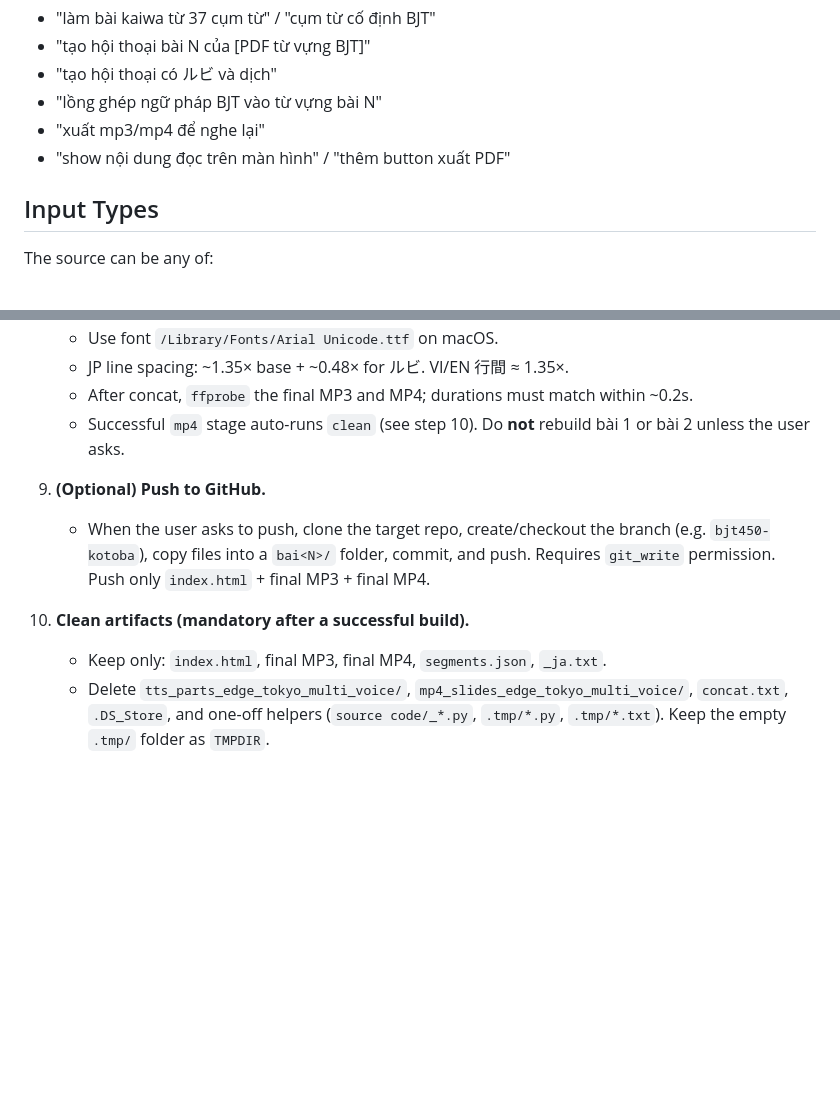
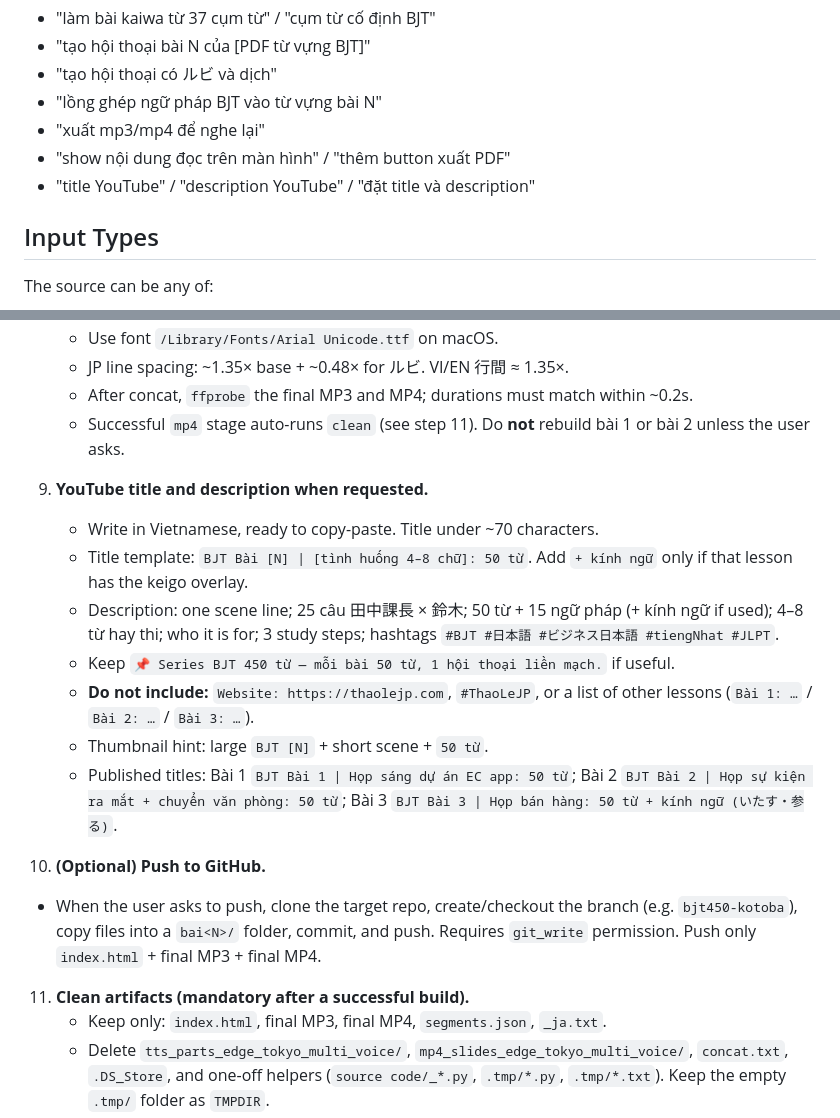
Before and after one commit to lehoact/nihongo_business, a Markdown page: skill/bjt-kaiwa-builder/SKILL.md, 2 parts joined by grey strips. Rendered like a GitHub page; blank space fills up the shorter version.

Commit message:
Document YouTube title and description rules in the kaiwa skill.
Co-authored-by: Cursor <cursoragent@cursor.com>

```diff
--- a/skill/bjt-kaiwa-builder/SKILL.md
+++ b/skill/bjt-kaiwa-builder/SKILL.md
@@ -19,6 +19,7 @@ Use this skill when the user says things like:
 - "lồng ghép ngữ pháp BJT vào từ vựng bài N"
 - "xuất mp3/mp4 để nghe lại"
 - "show nội dung đọc trên màn hình" / "thêm button xuất PDF"
+- "title YouTube" / "description YouTube" / "đặt title và description"
 
 ## Input Types
 
@@ -96,12 +97,21 @@ The source can be any of:
    - Use font `/Library/Fonts/Arial Unicode.ttf` on macOS.
    - JP line spacing: ~1.35× base + ~0.48× for ルビ. VI/EN 行間 ≈ 1.35×.
    - After concat, `ffprobe` the final MP3 and MP4; durations must match within ~0.2s.
-   - Successful `mp4` stage auto-runs `clean` (see step 10). Do **not** rebuild bài 1 or bài 2 unless the user asks.
+   - Successful `mp4` stage auto-runs `clean` (see step 11). Do **not** rebuild bài 1 or bài 2 unless the user asks.
 
-9. **(Optional) Push to GitHub.**
+9. **YouTube title and description when requested.**
+   - Write in Vietnamese, ready to copy-paste. Title under ~70 characters.
+   - Title template: `BJT Bài [N] | [tình huống 4–8 chữ]: 50 từ`. Add `+ kính ngữ` only if that lesson has the keigo overlay.
+   - Description: one scene line; 25 câu 田中課長 × 鈴木; 50 từ + 15 ngữ pháp (+ kính ngữ if used); 4–8 từ hay thi; who it is for; 3 study steps; hashtags `#BJT #日本語 #ビジネス日本語 #tiengNhat #JLPT`.
+   - Keep `📌 Series BJT 450 từ — mỗi bài 50 từ, 1 hội thoại liền mạch.` if useful.
+   - **Do not include:** `Website: https://thaolejp.com`, `#ThaoLeJP`, or a list of other lessons (`Bài 1: …` / `Bài 2: …` / `Bài 3: …`).
+   - Thumbnail hint: large `BJT [N]` + short scene + `50 từ`.
+   - Published titles: Bài 1 `BJT Bài 1 | Họp sáng dự án EC app: 50 từ`; Bài 2 `BJT Bài 2 | Họp sự kiện ra mắt + chuyển văn phòng: 50 từ`; Bài 3 `BJT Bài 3 | Họp bán hàng: 50 từ + kính ngữ (いたす・参る)`.
+
+10. **(Optional) Push to GitHub.**
    - When the user asks to push, clone the target repo, create/checkout the branch (e.g. `bjt450-kotoba`), copy files into a `bai<N>/` folder, commit, and push. Requires `git_write` permission. Push only `index.html` + final MP3 + final MP4.
 
-10. **Clean artifacts (mandatory after a successful build).**
+11. **Clean artifacts (mandatory after a successful build).**
     - Keep only: `index.html`, final MP3, final MP4, `segments.json`, `_ja.txt`.
     - Delete `tts_parts_edge_tokyo_multi_voice/`, `mp4_slides_edge_tokyo_multi_voice/`, `concat.txt`, `.DS_Store`, and one-off helpers (`source code/_*.py`, `.tmp/*.py`, `.tmp/*.txt`). Keep the empty `.tmp/` folder as `TMPDIR`.
     - The builder itself lives in `source code/build_mp4.py`, not per bài. `mp4` already calls `clean`; or run `--lesson "bài N" clean`.
```
Also changed, not shown: skill/bjt-kaiwa-builder/reference.md (+19 -0 lines).
